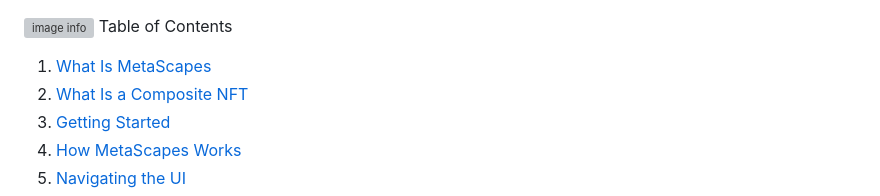
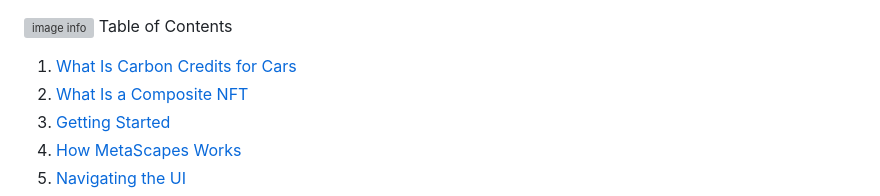
Before and after one commit to FieldBoss/carboncars, a Markdown page: README.md, the part around the change. Drawn GitHub-style; grey boxes are pictures that could not be loaded.

```diff
--- a/README.md
+++ b/README.md
@@ -1,6 +1,6 @@
 ![image info](./img/metascapes.jpg)
 Table of Contents
-1.  [What Is MetaScapes](#what-is-metascapes)
+1.  [What Is Carbon Credits for Cars](#what-is-metascapes)
 2.  [What Is a Composite NFT](#what-is-a-composite-nft)
 3.  [Getting Started](#getting-started)
 4.  [How MetaScapes Works](#how-metascapes-works)
```
